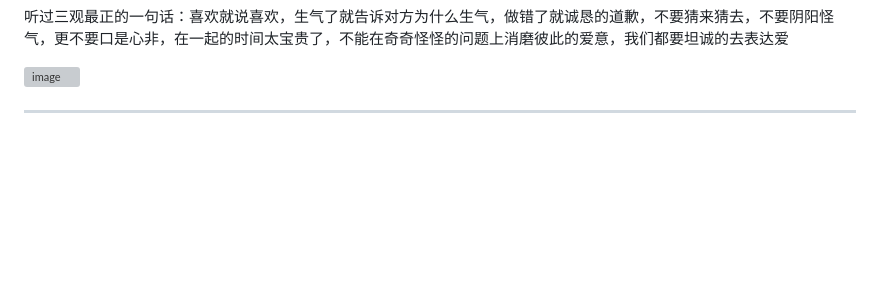
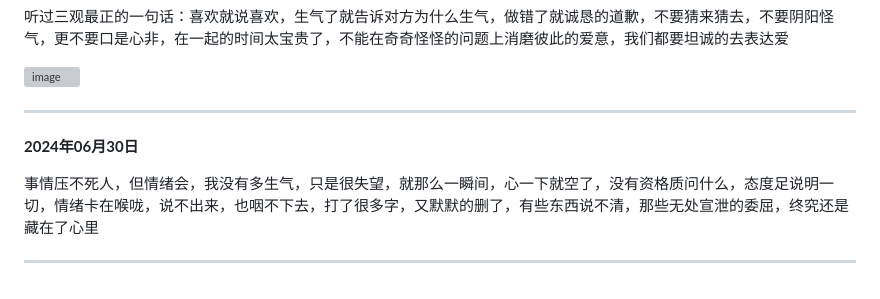
Before and after one commit to heyebei/emotion, a Markdown page: readme.md, the part around the change. Rendered like a GitHub page; blank space fills up the shorter version; grey boxes are pictures that could not be loaded.

Commit message:
更新 readme.md

```diff
--- a/readme.md
+++ b/readme.md
@@ -892,3 +892,9 @@
 [![image](image/2024062801.jpg)](https://heyebei-my.sharepoint.com/:i:/g/personal/heyebei_heyebei_onmicrosoft_com/EVgtJuER0TFDqtzEwkfABVkBJdYkf_jWZz5dAc2CkjjTkA?e=bdHKe8)
 
 ----
+
+**2024年06月30日**
+
+事情压不死人，但情绪会，我没有多生气，只是很失望，就那么一瞬间，心一下就空了，没有资格质问什么，态度足说明一切，情绪卡在喉咙，说不出来，也咽不下去，打了很多字，又默默的删了，有些东西说不清，那些无处宣泄的委屈，终究还是藏在了心里
+
+----
```
